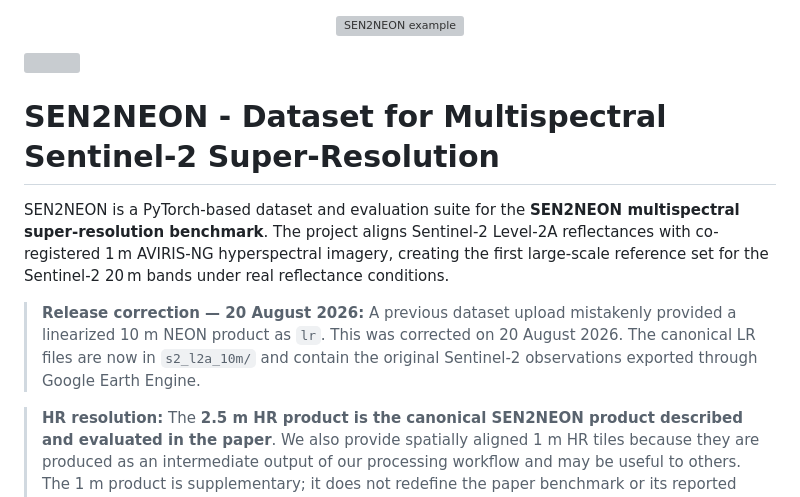
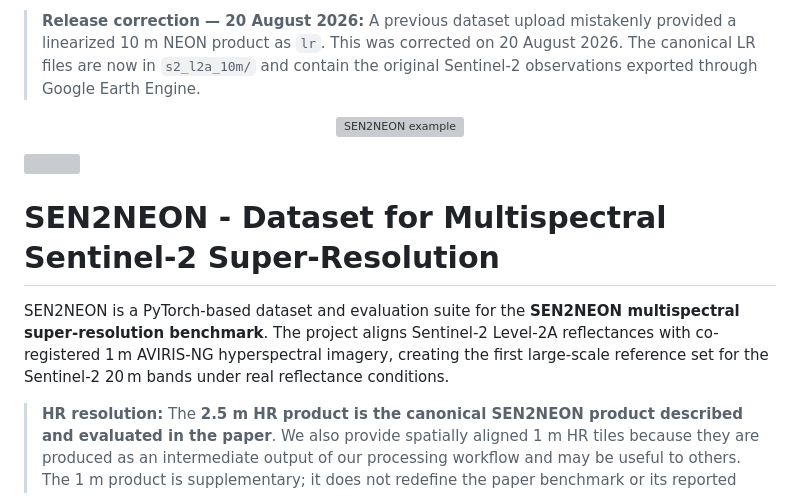
Before and after one commit to ESAOpenSR/SEN2NEON, a Markdown page: README.md, the part around the change. Rendered like a GitHub page; grey boxes are pictures that could not be loaded.

Commit message:
Update README to remove duplicate release correction
Removed duplicate release correction notice and retained the relevant information in the introduction.

```diff
--- a/README.md
+++ b/README.md
@@ -1,3 +1,5 @@
+> **Release correction — 20 August 2026:** A previous dataset upload mistakenly provided a linearized 10 m NEON product as `lr`. This was corrected on 20 August 2026. The canonical LR files are now in `s2_l2a_10m/` and contain the original Sentinel-2 observations exported through Google Earth Engine.
+
 <p align="center">
   <img src="resources/sen2neon_banner.png" alt="SEN2NEON example" width="100%">
 </p>
@@ -10,8 +12,6 @@
 # SEN2NEON - Dataset for Multispectral Sentinel-2 Super-Resolution
 
 SEN2NEON is a PyTorch-based dataset and evaluation suite for the **SEN2NEON multispectral super-resolution benchmark**. The project aligns Sentinel-2 Level-2A reflectances with co-registered 1 m AVIRIS-NG hyperspectral imagery, creating the first large-scale reference set for the Sentinel-2 20 m bands under real reflectance conditions.
-
-> **Release correction — 20 August 2026:** A previous dataset upload mistakenly provided a linearized 10 m NEON product as `lr`. This was corrected on 20 August 2026. The canonical LR files are now in `s2_l2a_10m/` and contain the original Sentinel-2 observations exported through Google Earth Engine.
 
 > **HR resolution:** The **2.5 m HR product is the canonical SEN2NEON product described and evaluated in the paper**. We also provide spatially aligned 1 m HR tiles because they are produced as an intermediate output of our processing workflow and may be useful to others. The 1 m product is supplementary; it does not redefine the paper benchmark or its reported results.
 
```
